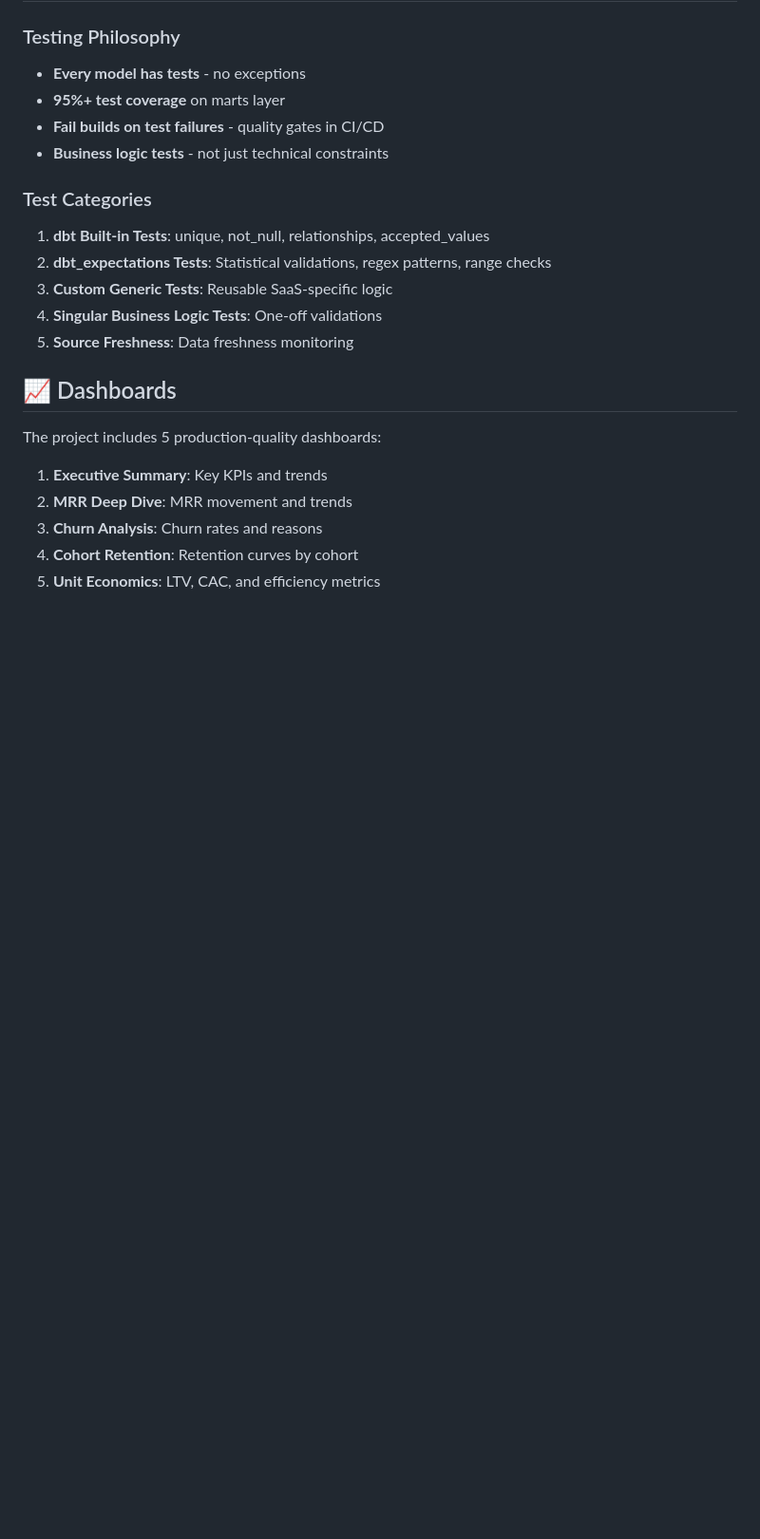
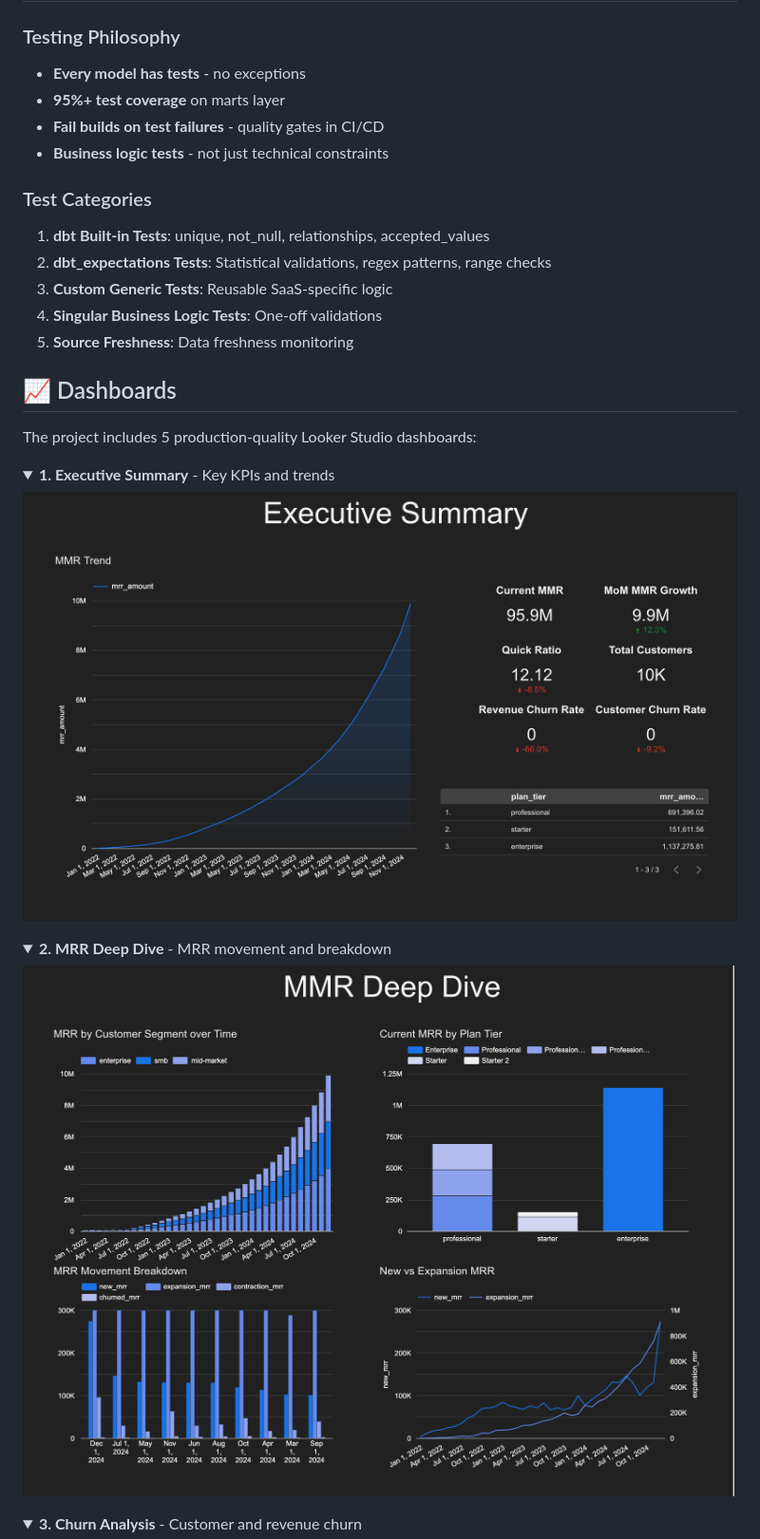
Before and after one commit to ftacc41/saas-analytics-quality, a Markdown page: README.md, the part around one of its changes. Shown at 95% size. Rendered like a GitHub page; folded sections open; blank space fills up the shorter version.

```diff
--- a/README.md
+++ b/README.md
@@ -169,10 +219,20 @@ dbt docs serve  # View documentation locally
 
 ## 📈 Dashboards
 
-The project includes 5 production-quality dashboards:
+The project includes 5 production-quality Looker Studio dashboards:
 
-1. **Executive Summary**: Key KPIs and trends
-2. **MRR Deep Dive**: MRR movement and trends
-3. **Churn Analysis**: Churn rates and reasons
-4. **Cohort Retention**: Retention curves by cohort
-5. **Unit Economics**: LTV, CAC, and efficiency metrics
+<details>
+<summary><b>1. Executive Summary</b> - Key KPIs and trends</summary>
+
+![Executive Summary](dashboards/screenshots/executive_sum.png)
+</details>
+
+<details>
+<summary><b>2. MRR Deep Dive</b> - MRR movement and breakdown</summary>
+
+![MRR Deep Dive](dashboards/screenshots/mmr_deep_dive.png)
+</details>
+
+<details>
+<summary><b>3. Churn Analysis</b> - Customer and revenue churn</summary>
+
```
Also changed, not shown: other parts of README.md (+90 -14 lines).
